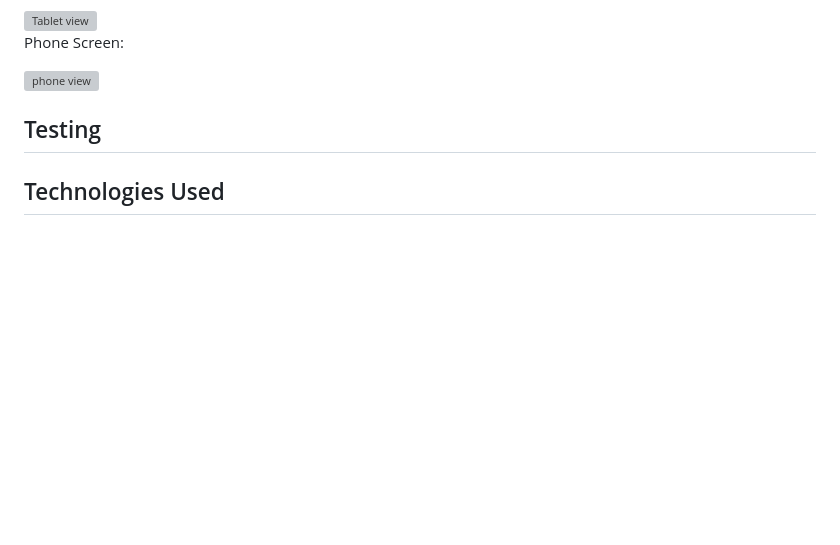
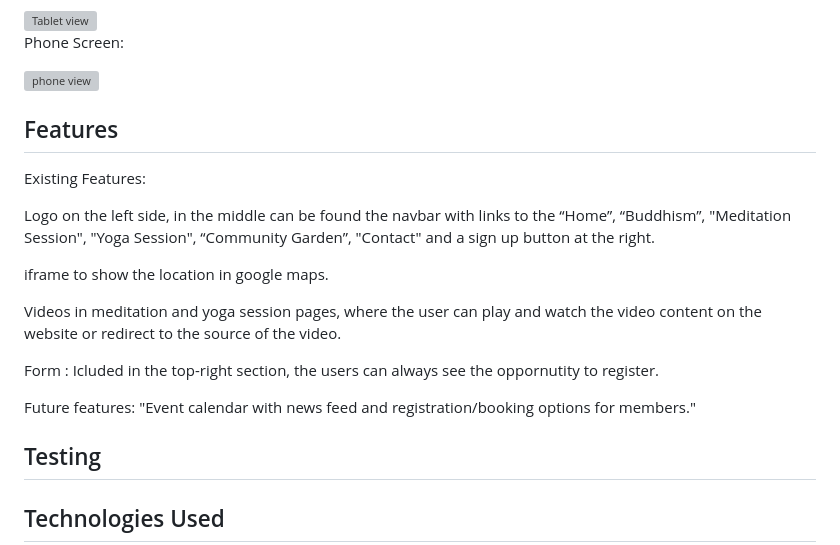
Before and after one commit to PSebastian96/pjt1-Himalayan-Dream, a Markdown page: README.md, the part around the change. Drawn GitHub-style; blank space fills up the shorter version; grey boxes are pictures that could not be loaded.

```diff
--- a/README.md
+++ b/README.md
@@ -76,6 +76,21 @@ Tablet Screen:
 Phone Screen:
 
 ![phone view](https://user-images.githubusercontent.com/123810890/235324661-9fe0a819-91bf-4ff2-a856-96de31d0380c.jpg)
+
+## Features
+
+Existing Features:
+
+Logo on the left side, in the middle can be found the navbar with links to the “Home”, “Buddhism”, "Meditation Session", "Yoga Session", “Community Garden”, "Contact" and a sign up button at the right.
+
+iframe to show the location in google maps.
+
+Videos in meditation and yoga session pages, where the user can play and watch the video content on the website or redirect to the source of the video.
+
+Form : Icluded in the top-right section, the users can always see the oppornutity to register.
+
+Future features:
+"Event calendar with news feed and registration/booking options for members."
 
 ## Testing
 
```
